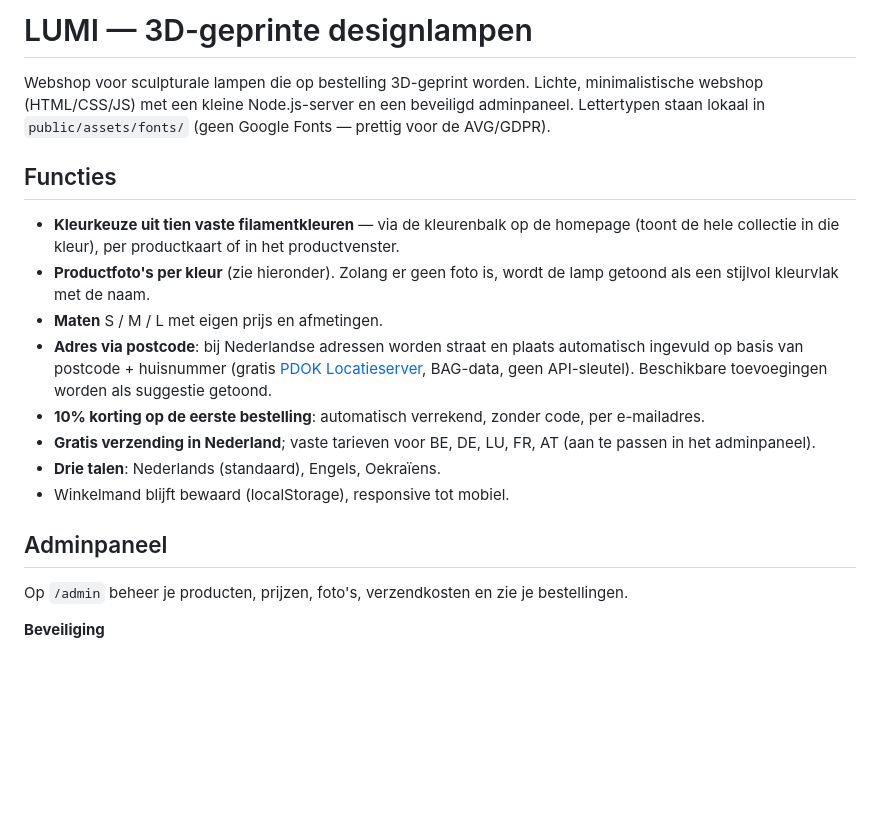
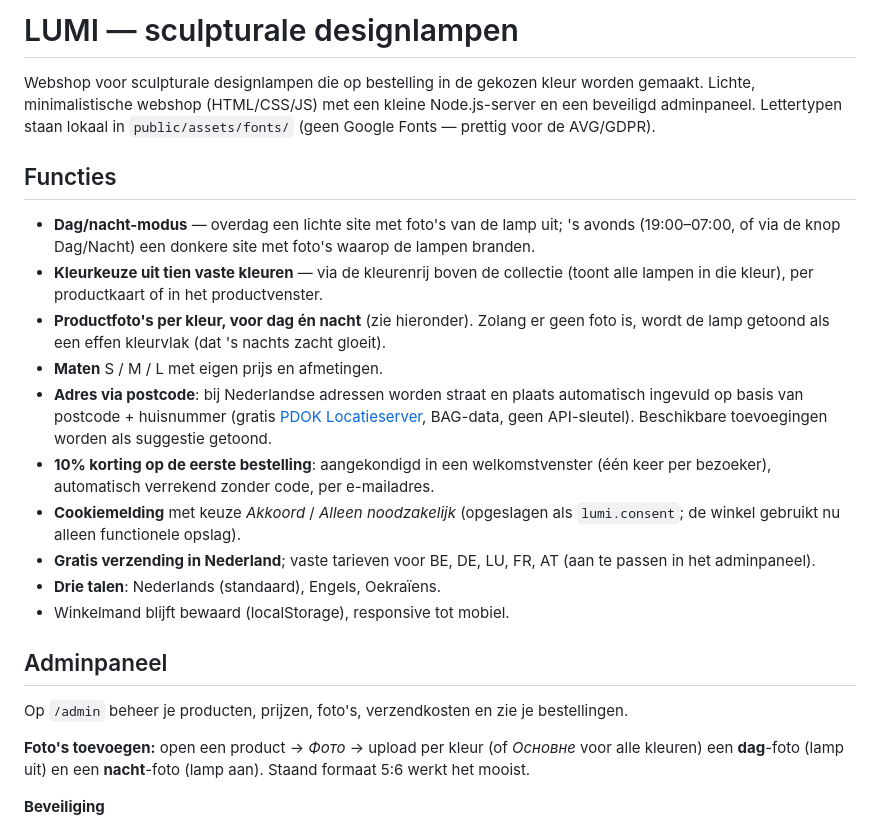
Before and after one commit to Oleksandrlumi/lamp, a Markdown page: README.md, the part around the change. Rendered like a GitHub page; blank space fills up the shorter version.

Commit message:
Update README for day/night photos, welcome popup and cookies
Co-Authored-By: Claude Opus 5.5 <noreply@anthropic.com>
Claude-Session: https://claude.ai/code/session_01CRbaPat1TM6AVTjYXmnFoo

```diff
--- a/README.md
+++ b/README.md
@@ -1,16 +1,18 @@
-# LUMI — 3D-geprinte designlampen
+# LUMI — sculpturale designlampen
 
-Webshop voor sculpturale lampen die op bestelling 3D-geprint worden.
+Webshop voor sculpturale designlampen die op bestelling in de gekozen kleur worden gemaakt.
 Lichte, minimalistische webshop (HTML/CSS/JS) met een kleine Node.js-server en een beveiligd adminpaneel.
 Lettertypen staan lokaal in `public/assets/fonts/` (geen Google Fonts — prettig voor de AVG/GDPR).
 
 ## Functies
 
-- **Kleurkeuze uit tien vaste filamentkleuren** — via de kleurenbalk op de homepage (toont de hele collectie in die kleur), per productkaart of in het productvenster.
-- **Productfoto's per kleur** (zie hieronder). Zolang er geen foto is, wordt de lamp getoond als een stijlvol kleurvlak met de naam.
+- **Dag/nacht-modus** — overdag een lichte site met foto's van de lamp uit; 's avonds (19:00–07:00, of via de knop Dag/Nacht) een donkere site met foto's waarop de lampen branden.
+- **Kleurkeuze uit tien vaste kleuren** — via de kleurenrij boven de collectie (toont alle lampen in die kleur), per productkaart of in het productvenster.
+- **Productfoto's per kleur, voor dag én nacht** (zie hieronder). Zolang er geen foto is, wordt de lamp getoond als een effen kleurvlak (dat 's nachts zacht gloeit).
 - **Maten** S / M / L met eigen prijs en afmetingen.
 - **Adres via postcode**: bij Nederlandse adressen worden straat en plaats automatisch ingevuld op basis van postcode + huisnummer (gratis [PDOK Locatieserver](https://api.pdok.nl/bzk/locatieserver/search/v3_1/ui/), BAG-data, geen API-sleutel). Beschikbare toevoegingen worden als suggestie getoond.
-- **10% korting op de eerste bestelling**: automatisch verrekend, zonder code, per e-mailadres.
+- **10% korting op de eerste bestelling**: aangekondigd in een welkomstvenster (één keer per bezoeker), automatisch verrekend zonder code, per e-mailadres.
+- **Cookiemelding** met keuze *Akkoord* / *Alleen noodzakelijk* (opgeslagen als `lumi.consent`; de winkel gebruikt nu alleen functionele opslag).
 - **Gratis verzending in Nederland**; vaste tarieven voor BE, DE, LU, FR, AT (aan te passen in het adminpaneel).
 - **Drie talen**: Nederlands (standaard), Engels, Oekraïens.
 - Winkelmand blijft bewaard (localStorage), responsive tot mobiel.
@@ -18,6 +20,8 @@ Lettertypen staan lokaal in `public/assets/fonts/` (geen Google Fonts — pretti
 ## Adminpaneel
 
 Op `/admin` beheer je producten, prijzen, foto's, verzendkosten en zie je bestellingen.
+
+**Foto's toevoegen:** open een product → *Фото* → upload per kleur (of *Основне* voor alle kleuren) een **dag**-foto (lamp uit) en een **nacht**-foto (lamp aan). Staand formaat 5:6 werkt het mooist.
 
 **Beveiliging**
 - Wachtwoord wordt alleen als scrypt-hash opgeslagen (in `.env` / omgevingsvariabelen), nooit in git.
```
